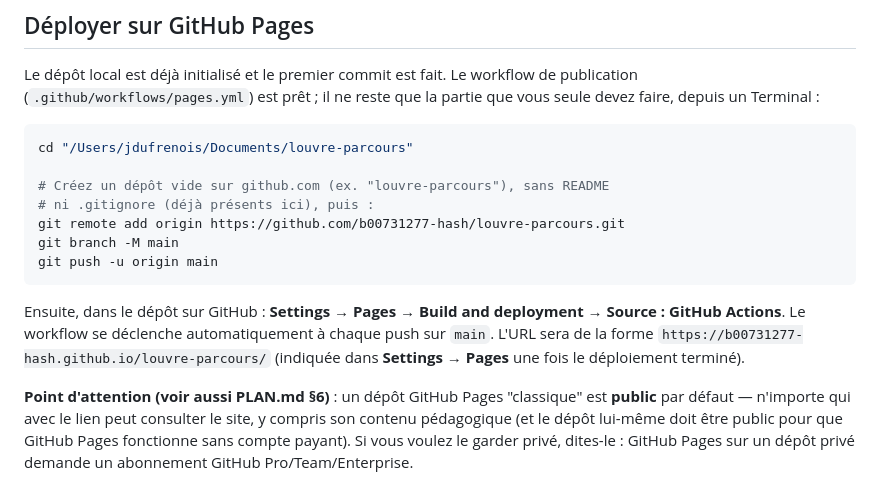
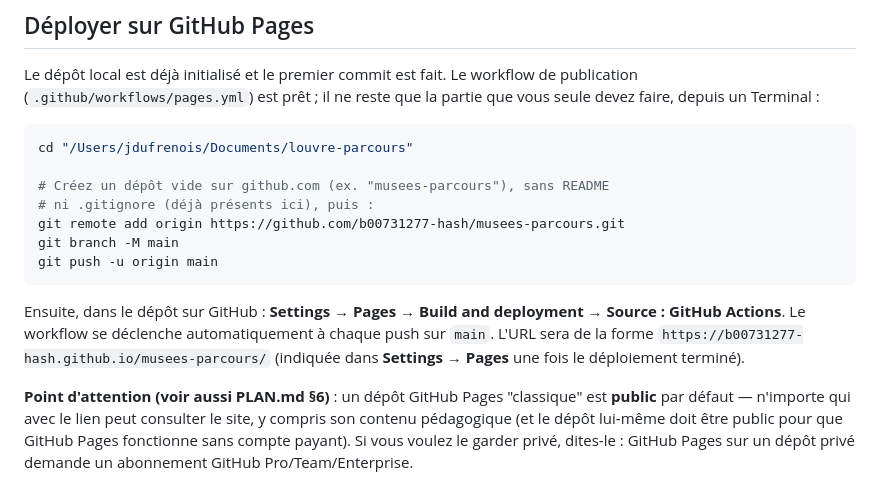
Before and after one commit to b00731277-hash/louvre-parcours, a Markdown page: README.md, the part around the change. Rendered like a GitHub page.

Commit message:
Met à jour le README suite au renommage du dépôt GitHub
louvre-parcours -> musees-parcours

Co-Authored-By: Claude Sonnet 5 <noreply@anthropic.com>

````diff
--- a/README.md
+++ b/README.md
@@ -36,9 +36,9 @@ reste que la partie que vous seule devez faire, depuis un Terminal :
 ```bash
 cd "/Users/jdufrenois/Documents/louvre-parcours"
 
-# Créez un dépôt vide sur github.com (ex. "louvre-parcours"), sans README
+# Créez un dépôt vide sur github.com (ex. "musees-parcours"), sans README
 # ni .gitignore (déjà présents ici), puis :
-git remote add origin https://github.com/b00731277-hash/louvre-parcours.git
+git remote add origin https://github.com/b00731277-hash/musees-parcours.git
 git branch -M main
 git push -u origin main
 ```
@@ -46,7 +46,7 @@ git push -u origin main
 Ensuite, dans le dépôt sur GitHub : **Settings → Pages → Build and
 deployment → Source : GitHub Actions**. Le workflow se déclenche
 automatiquement à chaque push sur `main`. L'URL sera de la forme
-`https://b00731277-hash.github.io/louvre-parcours/` (indiquée dans
+`https://b00731277-hash.github.io/musees-parcours/` (indiquée dans
 **Settings → Pages** une fois le déploiement terminé).
 
 **Point d'attention (voir aussi PLAN.md §6)** : un dépôt GitHub Pages
````
